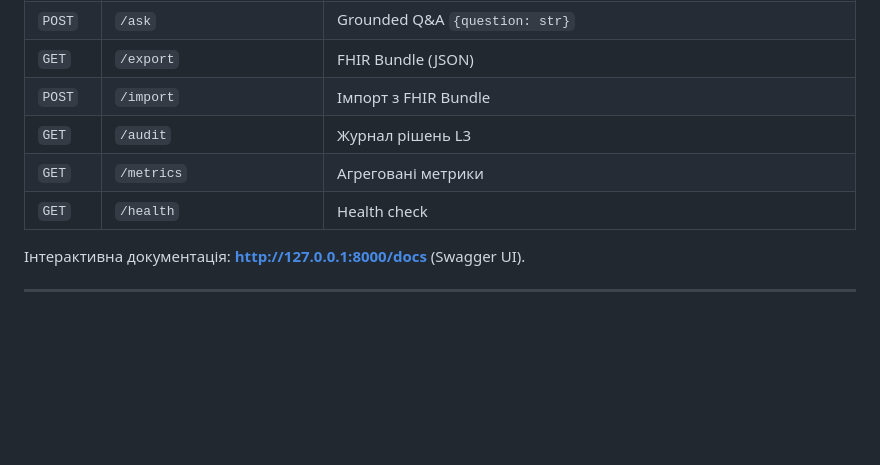
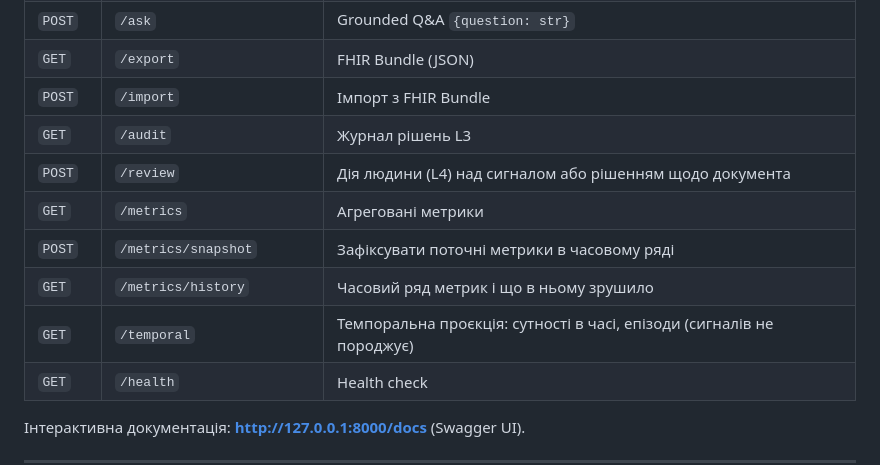
Before and after one commit to SZabolotnii/Digital_Future_Hackathon, a Markdown page: README.md, the part around one of its changes. Drawn GitHub-style; blank space fills up the shorter version.

```diff
--- a/README.md
+++ b/README.md
@@ -281,7 +277,11 @@ hackathon/                # Хакатонний спадок: submit-PDF, revie
 | `GET` | `/export` | FHIR Bundle (JSON) |
 | `POST` | `/import` | Імпорт з FHIR Bundle |
 | `GET` | `/audit` | Журнал рішень L3 |
+| `POST` | `/review` | Дія людини (L4) над сигналом або рішенням щодо документа |
 | `GET` | `/metrics` | Агреговані метрики |
+| `POST` | `/metrics/snapshot` | Зафіксувати поточні метрики в часовому ряді |
+| `GET` | `/metrics/history` | Часовий ряд метрик і що в ньому зрушило |
+| `GET` | `/temporal` | Темпоральна проєкція: сутності в часі, епізоди (сигналів не породжує) |
 | `GET` | `/health` | Health check |
 
 Інтерактивна документація: **http://127.0.0.1:8000/docs** (Swagger UI).
```
Also changed, not shown: other parts of README.md (+10 -14 lines), livemedcard/data/CHANGELOG.md (+2 -2 lines).
